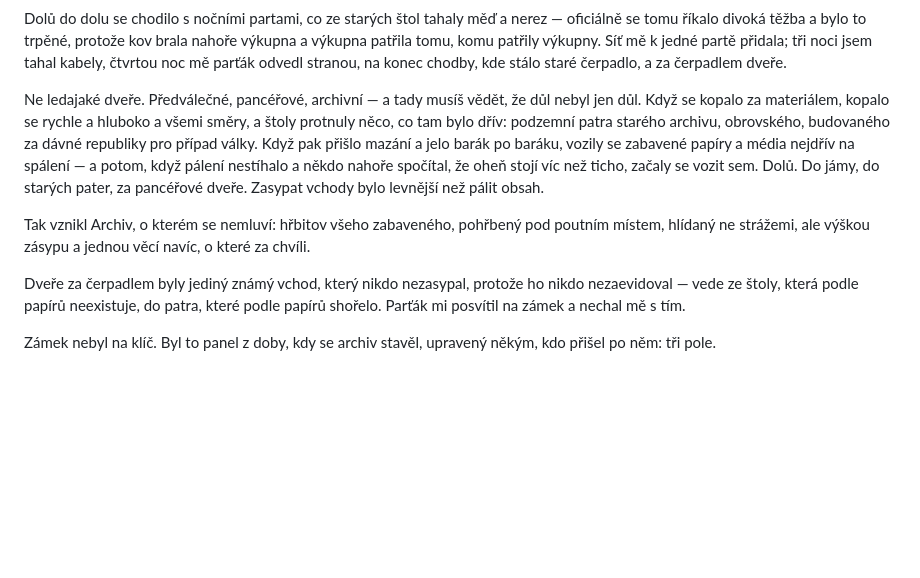
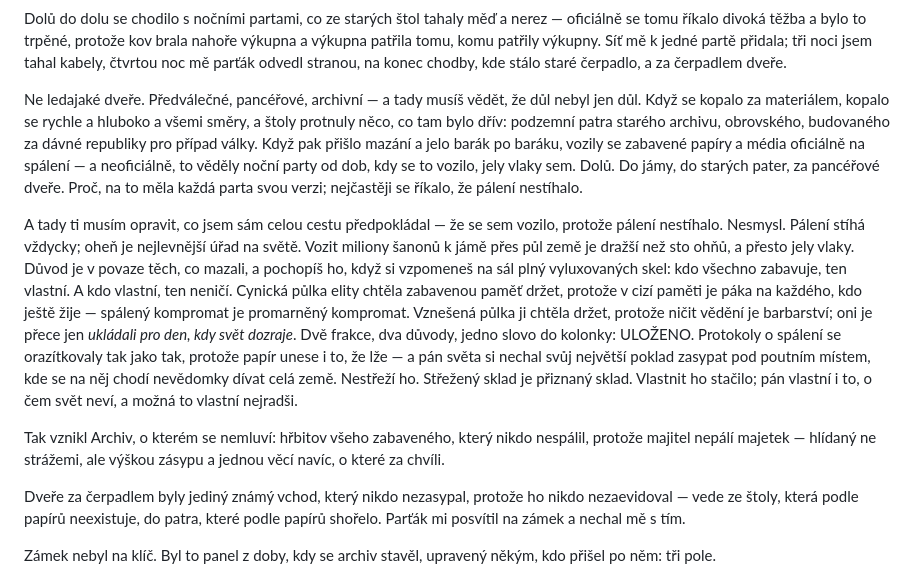
Before and after one commit to junkycoder/smazana-odpoved, a Markdown page: knihy/kniha-4-archiv/02-kapitola.md, the part around the change. Rendered like a GitHub page; blank space fills up the shorter version.

Commit message:
Kniha 4 / Oprava logiky Archivu — nepálili, protože majitel nepálí majetek (kompromat + 'až svět dozraje')
Co-Authored-By: Claude Fable 5 <noreply@anthropic.com>

```diff
--- a/knihy/kniha-4-archiv/02-kapitola.md
+++ b/knihy/kniha-4-archiv/02-kapitola.md
@@ -18,9 +18,11 @@ Nevím, jestli je to pravda. Vím, že ten člověk se tomu zasmál, sám, krát
 
 Dolů do dolu se chodilo s nočními partami, co ze starých štol tahaly měď a nerez — oficiálně se tomu říkalo divoká těžba a bylo to trpěné, protože kov brala nahoře výkupna a výkupna patřila tomu, komu patřily výkupny. Síť mě k jedné partě přidala; tři noci jsem tahal kabely, čtvrtou noc mě parťák odvedl stranou, na konec chodby, kde stálo staré čerpadlo, a za čerpadlem dveře.
 
-Ne ledajaké dveře. Předválečné, pancéřové, archivní — a tady musíš vědět, že důl nebyl jen důl. Když se kopalo za materiálem, kopalo se rychle a hluboko a všemi směry, a štoly protnuly něco, co tam bylo dřív: podzemní patra starého archivu, obrovského, budovaného za dávné republiky pro případ války. Když pak přišlo mazání a jelo barák po baráku, vozily se zabavené papíry a média nejdřív na spálení — a potom, když pálení nestíhalo a někdo nahoře spočítal, že oheň stojí víc než ticho, začaly se vozit sem. Dolů. Do jámy, do starých pater, za pancéřové dveře. Zasypat vchody bylo levnější než pálit obsah.
+Ne ledajaké dveře. Předválečné, pancéřové, archivní — a tady musíš vědět, že důl nebyl jen důl. Když se kopalo za materiálem, kopalo se rychle a hluboko a všemi směry, a štoly protnuly něco, co tam bylo dřív: podzemní patra starého archivu, obrovského, budovaného za dávné republiky pro případ války. Když pak přišlo mazání a jelo barák po baráku, vozily se zabavené papíry a média oficiálně na spálení — a neoficiálně, to věděly noční party od dob, kdy se to vozilo, jely vlaky sem. Dolů. Do jámy, do starých pater, za pancéřové dveře. Proč, na to měla každá parta svou verzi; nejčastěji se říkalo, že pálení nestíhalo.
 
-Tak vznikl Archiv, o kterém se nemluví: hřbitov všeho zabaveného, pohřbený pod poutním místem, hlídaný ne strážemi, ale výškou zásypu a jednou věcí navíc, o které za chvíli.
+A tady ti musím opravit, co jsem sám celou cestu předpokládal — že se sem vozilo, protože pálení nestíhalo. Nesmysl. Pálení stíhá vždycky; oheň je nejlevnější úřad na světě. Vozit miliony šanonů k jámě přes půl země je dražší než sto ohňů, a přesto jely vlaky. Důvod je v povaze těch, co mazali, a pochopíš ho, když si vzpomeneš na sál plný vyluxovaných skel: kdo všechno zabavuje, ten vlastní. A kdo vlastní, ten neničí. Cynická půlka elity chtěla zabavenou paměť držet, protože v cizí paměti je páka na každého, kdo ještě žije — spálený kompromat je promarněný kompromat. Vznešená půlka ji chtěla držet, protože ničit vědění je barbarství; oni je přece jen *ukládali pro den, kdy svět dozraje*. Dvě frakce, dva důvody, jedno slovo do kolonky: ULOŽENO. Protokoly o spálení se orazítkovaly tak jako tak, protože papír unese i to, že lže — a pán světa si nechal svůj největší poklad zasypat pod poutním místem, kde se na něj chodí nevědomky dívat celá země. Nestřeží ho. Střežený sklad je přiznaný sklad. Vlastnit ho stačilo; pán vlastní i to, o čem svět neví, a možná to vlastní nejradši.
+
+Tak vznikl Archiv, o kterém se nemluví: hřbitov všeho zabaveného, který nikdo nespálil, protože majitel nepálí majetek — hlídaný ne strážemi, ale výškou zásypu a jednou věcí navíc, o které za chvíli.
 
 Dveře za čerpadlem byly jediný známý vchod, který nikdo nezasypal, protože ho nikdo nezaevidoval — vede ze štoly, která podle papírů neexistuje, do patra, které podle papírů shořelo. Parťák mi posvítil na zámek a nechal mě s tím.
 
```
